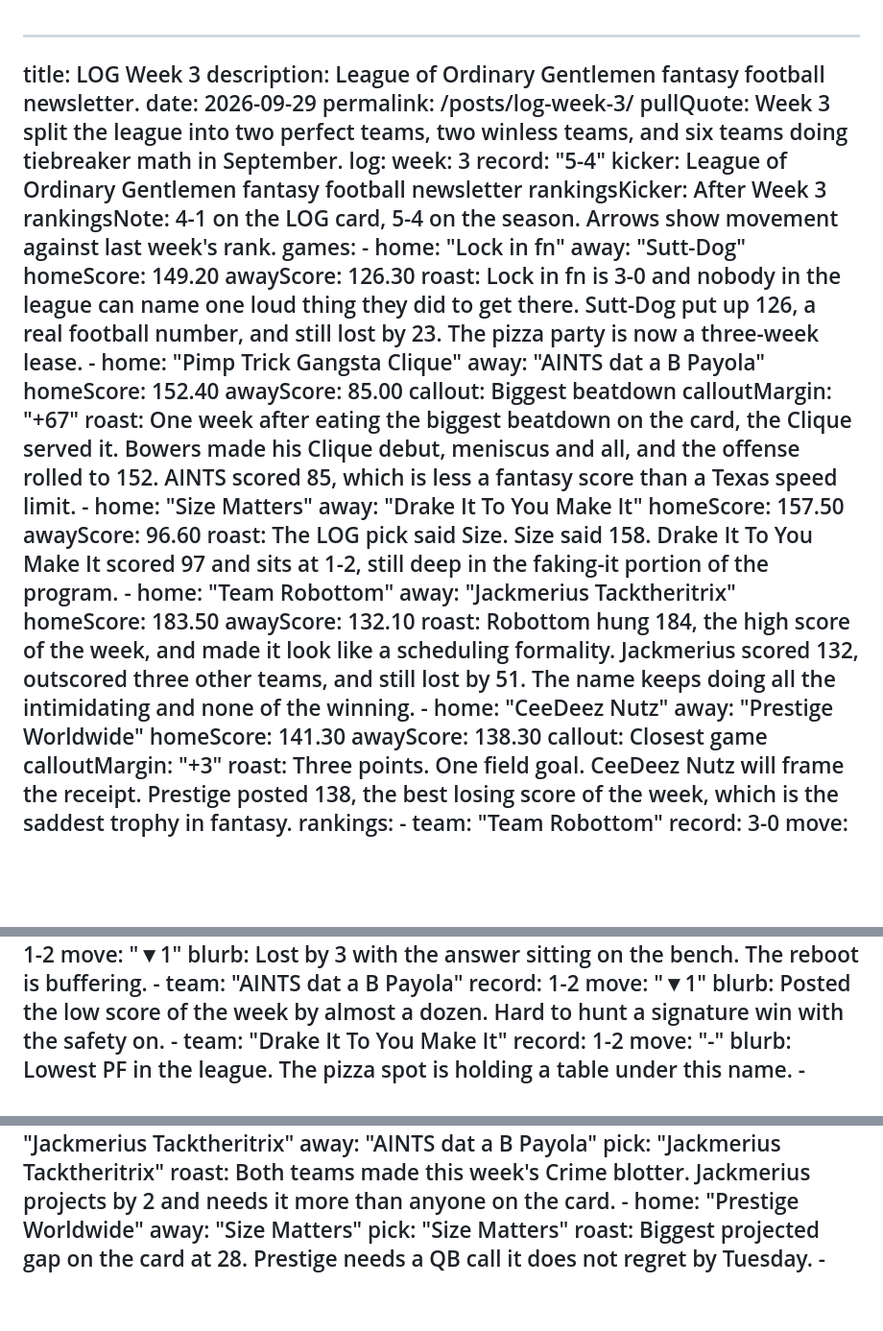
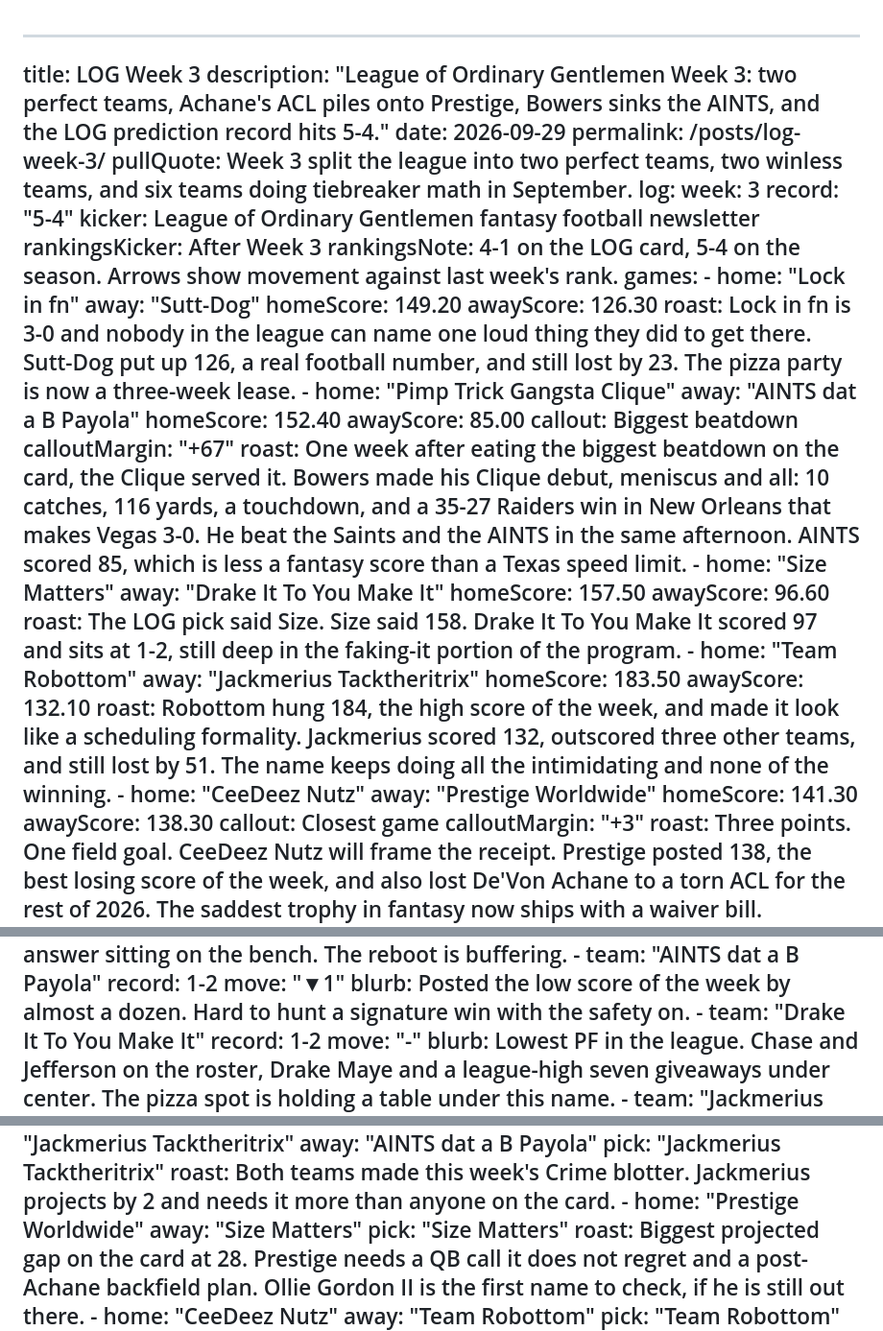
Before and after one commit to tastethesoup/bread-and-circuses, a Markdown page: src/posts/2026-09-29-log-week-3.md, 3 parts joined by grey strips. Shown at 96% size. Drawn GitHub-style; blank space fills up the shorter version.

Commit message:
Replace LOG Week 3 with the locked Wire-woven rewrite.
Keep the permalink and 5-4 record, and land the Bowers, Achane, Maye, and Ollie Gordon II lines plus the updated description.

Co-authored-by: tastethesoup <tastethesoup@users.noreply.github.com>

```diff
--- a/src/posts/2026-09-29-log-week-3.md
+++ b/src/posts/2026-09-29-log-week-3.md
@@ -1,6 +1,6 @@
 ---
 title: LOG Week 3
-description: League of Ordinary Gentlemen fantasy football newsletter.
+description: "League of Ordinary Gentlemen Week 3: two perfect teams, Achane's ACL piles onto Prestige, Bowers sinks the AINTS, and the LOG prediction record hits 5-4."
 date: 2026-09-29
 permalink: /posts/log-week-3/
 pullQuote: Week 3 split the league into two perfect teams, two winless teams, and six teams doing tiebreaker math in September.
@@ -22,7 +22,7 @@ log:
       awayScore: 85.00
       callout: Biggest beatdown
       calloutMargin: "+67"
-      roast: One week after eating the biggest beatdown on the card, the Clique served it. Bowers made his Clique debut, meniscus and all, and the offense rolled to 152. AINTS scored 85, which is less a fantasy score than a Texas speed limit.
+      roast: One week after eating the biggest beatdown on the card, the Clique served it. Bowers made his Clique debut, meniscus and all: 10 catches, 116 yards, a touchdown, and a 35-27 Raiders win in New Orleans that makes Vegas 3-0. He beat the Saints and the AINTS in the same afternoon. AINTS scored 85, which is less a fantasy score than a Texas speed limit.
     - home: "Size Matters"
       away: "Drake It To You Make It"
       homeScore: 157.50
@@ -39,7 +39,7 @@ log:
       awayScore: 138.30
       callout: Closest game
       calloutMargin: "+3"
-      roast: Three points. One field goal. CeeDeez Nutz will frame the receipt. Prestige posted 138, the best losing score of the week, which is the saddest trophy in fantasy.
+      roast: Three points. One field goal. CeeDeez Nutz will frame the receipt. Prestige posted 138, the best losing score of the week, and also lost De'Von Achane to a torn ACL for the rest of 2026. The saddest trophy in fantasy now ships with a waiver bill.
   rankings:
     - team: "Team Robottom"
       record: 3-0
@@ -72,7 +72,7 @@ log:
     - team: "Drake It To You Make It"
       record: 1-2
       move: "-"
-      blurb: Lowest PF in the league. The pizza spot is holding a table under this name.
+      blurb: Lowest PF in the league. Chase and Jefferson on the roster, Drake Maye and a league-high seven giveaways under center. The pizza spot is holding a table under this name.
     - team: "Jackmerius Tacktheritrix"
       record: 0-3
       move: "-"
@@ -107,7 +107,7 @@ log:
     - home: "Prestige Worldwide"
       away: "Size Matters"
       pick: "Size Matters"
-      roast: Biggest projected gap on the card at 28. Prestige needs a QB call it does not regret by Tuesday.
+      roast: Biggest projected gap on the card at 28. Prestige needs a QB call it does not regret and a post-Achane backfield plan. Ollie Gordon II is the first name to check, if he is still out there.
     - home: "CeeDeez Nutz"
       away: "Team Robottom"
       pick: "Team Robottom"
```
